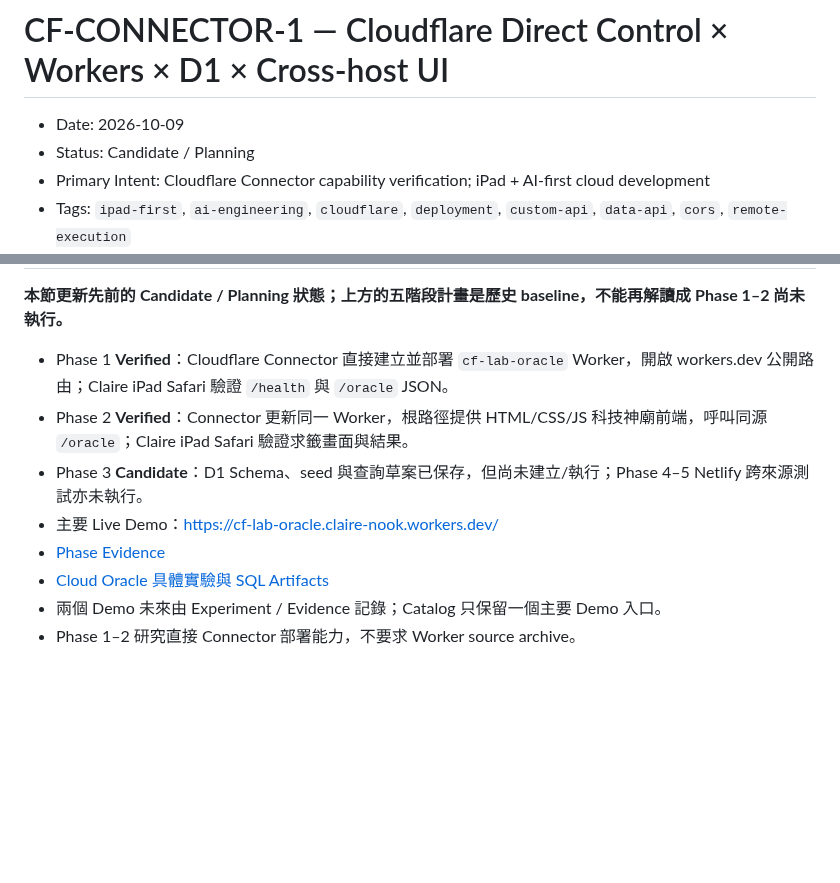
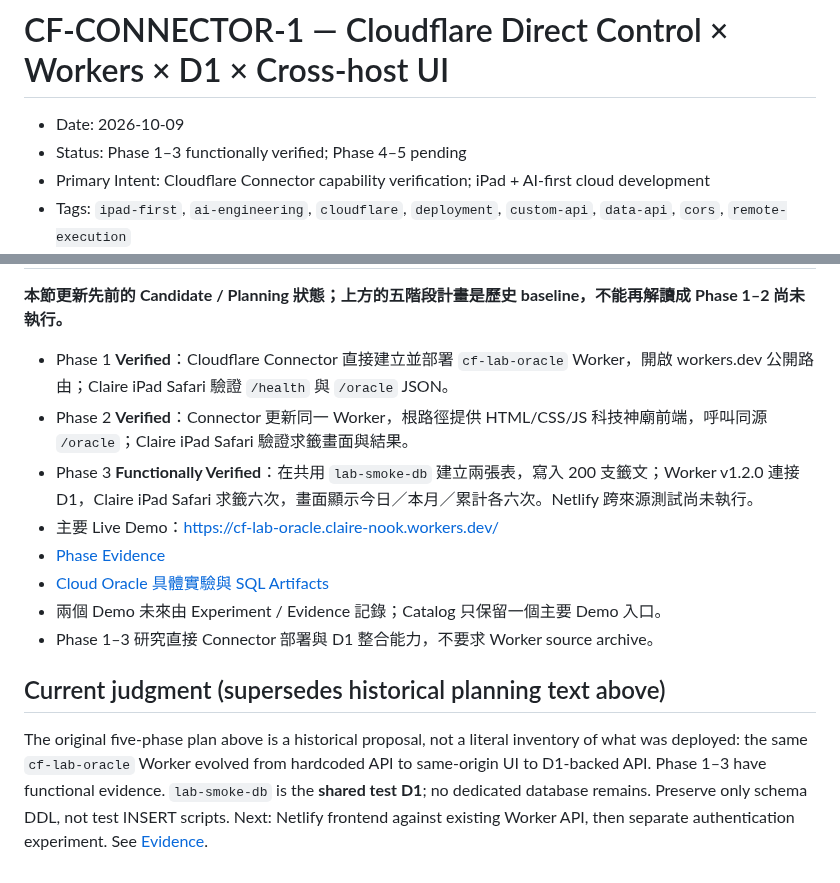
Before and after one commit to claire-nook/ai-playground, a Markdown page: experiments/cloudflare-direct-control/README.md, 2 parts joined by grey strips. Rendered like a GitHub page; blank space fills up the shorter version.

Commit message:
docs: close Cloudflare direct-control phase 3 and preserve next gates

```diff
--- a/experiments/cloudflare-direct-control/README.md
+++ b/experiments/cloudflare-direct-control/README.md
@@ -1,7 +1,7 @@
 # CF-CONNECTOR-1 — Cloudflare Direct Control × Workers × D1 × Cross-host UI
 
 - Date: 2026-10-09
-- Status: Candidate / Planning
+- Status: Phase 1–3 functionally verified; Phase 4–5 pending
 - Primary Intent: Cloudflare Connector capability verification; iPad + AI-first cloud development
 - Tags: `ipad-first`, `ai-engineering`, `cloudflare`, `deployment`, `custom-api`, `data-api`, `cors`, `remote-execution`
 - Discussion source: Notion「Cloudflare 初探｜Direct Control × Workers × D1 小實驗計畫」(earlier planning snapshot)
@@ -77,9 +77,14 @@ Confirm current Connector permissions and Cloudflare Worker deployment capabilit
 
 - Phase 1 **Verified**：Cloudflare Connector 直接建立並部署 `cf-lab-oracle` Worker，開啟 workers.dev 公開路由；Claire iPad Safari 驗證 `/health` 與 `/oracle` JSON。
 - Phase 2 **Verified**：Connector 更新同一 Worker，根路徑提供 HTML/CSS/JS 科技神廟前端，呼叫同源 `/oracle`；Claire iPad Safari 驗證求籤畫面與結果。
-- Phase 3 **Candidate**：D1 Schema、seed 與查詢草案已保存，但尚未建立/執行；Phase 4–5 Netlify 跨來源測試亦未執行。
+- Phase 3 **Functionally Verified**：在共用 `lab-smoke-db` 建立兩張表，寫入 200 支籤文；Worker v1.2.0 連接 D1，Claire iPad Safari 求籤六次，畫面顯示今日／本月／累計各六次。Netlify 跨來源測試尚未執行。
 - 主要 Live Demo：https://cf-lab-oracle.claire-nook.workers.dev/
 - [Phase Evidence](../../evidence/cf-oracle-1.md)
 - [Cloud Oracle 具體實驗與 SQL Artifacts](../cloudflare-oracle/README.md)
 - 兩個 Demo 未來由 Experiment / Evidence 記錄；Catalog 只保留一個主要 Demo 入口。
-- Phase 1–2 研究直接 Connector 部署能力，不要求 Worker source archive。
+- Phase 1–3 研究直接 Connector 部署與 D1 整合能力，不要求 Worker source archive。
+
+
+## Current judgment (supersedes historical planning text above)
+
+The original five-phase plan above is a historical proposal, not a literal inventory of what was deployed: the same `cf-lab-oracle` Worker evolved from hardcoded API to same-origin UI to D1-backed API. Phase 1–3 have functional evidence. `lab-smoke-db` is the **shared test D1**; no dedicated database remains. Preserve only schema DDL, not test INSERT scripts. Next: Netlify frontend against existing Worker API, then separate authentication experiment. See [Evidence](../../evidence/cf-oracle-1.md).
```
Also changed, not shown: other parts of experiments/cloudflare-direct-control/README.md (+1 -1 lines).
